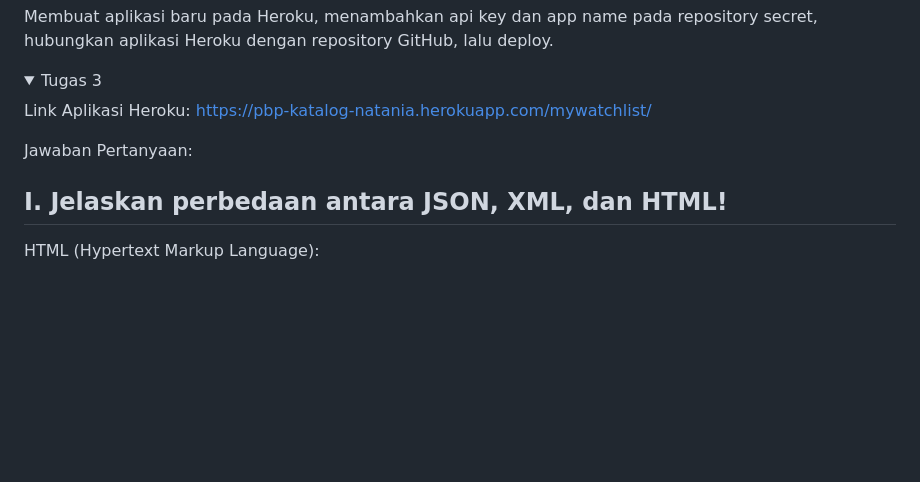
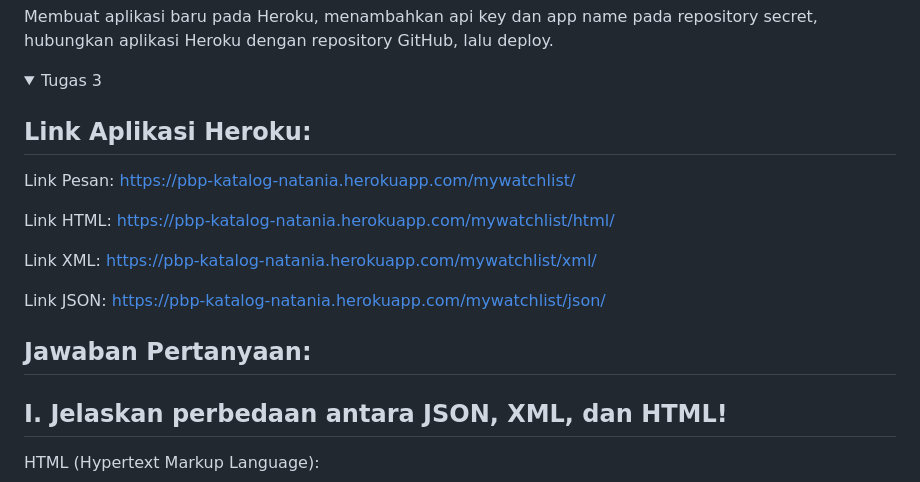
Before and after one commit to nataniadeandra/django-pbp-tugas, a Markdown page: README.md, the part around the change printed below. Drawn GitHub-style; folded sections open; blank space fills up the shorter version.

```diff
--- a/README.md
+++ b/README.md
@@ -41,9 +44,17 @@ Membuat aplikasi baru pada Heroku, menambahkan api key dan app name pada reposit
 <details>
 <summary>Tugas 3</summary>
 
-Link Aplikasi Heroku: https://pbp-katalog-natania.herokuapp.com/mywatchlist/
+<h2>Link Aplikasi Heroku:</h2>
 
-Jawaban Pertanyaan:
+Link Pesan: https://pbp-katalog-natania.herokuapp.com/mywatchlist/
+
+Link HTML: https://pbp-katalog-natania.herokuapp.com/mywatchlist/html/
+
+Link XML: https://pbp-katalog-natania.herokuapp.com/mywatchlist/xml/
+
+Link JSON: https://pbp-katalog-natania.herokuapp.com/mywatchlist/json/
+
+<h2>Jawaban Pertanyaan:</h2>
 
 <h2>I. Jelaskan perbedaan antara JSON, XML, dan HTML!</h2>
 
```
Also changed, not shown: other parts of README.md (+6 -3 lines), static/html_mywatchlist.jpg (added), static/html_postman_mywatchlist.jpg (deleted), static/json_mywatchlist.jpg (added), static/json_postman_mywatchlist.jpg (deleted), static/xml_mywatchlist.jpg (added), static/xml_postman_mywatchlist.jpg (deleted).
